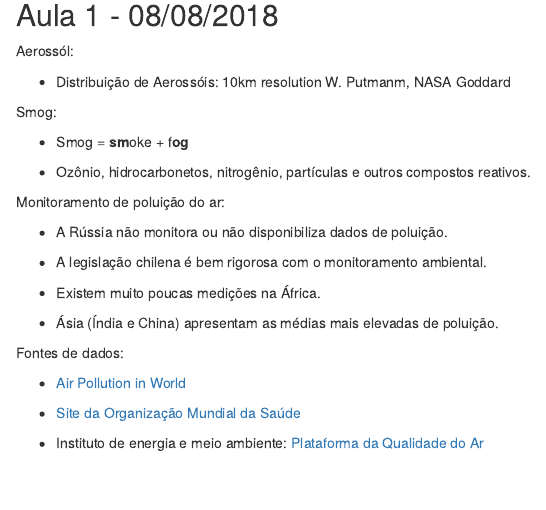
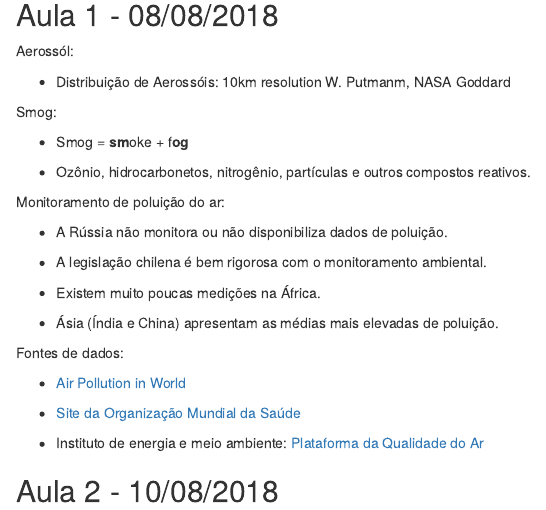
Before and after one commit to williamorim/iag-meteorologia-pol-ar, an R Markdown document (notas-de-aula-agosto.Rmd): the page in a window 1100 px wide, from 120 px down. Rendered offline with R 4.5, knitr and Pandoc, with nearby package versions.

Commit message:
primeira aula

```diff
--- a/notas-de-aula.Rmd
+++ b/notas-de-aula-agosto.Rmd
@@ -39,3 +39,6 @@ Fontes de dados:
 - [Site da Organização Mundial da Saúde](maps.who.int/airpollution)
 
 - Instituto de energia e meio ambiente: [Plataforma da Qualidade do Ar](qualidadedoar.org.br)
+
+
+## Aula 2 - 10/08/2018
```
Also changed, not shown: notas-de-aula-agosto.nb.html.
